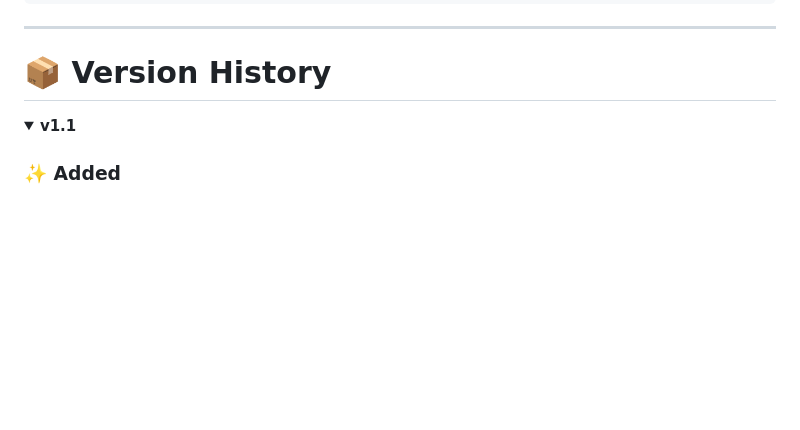
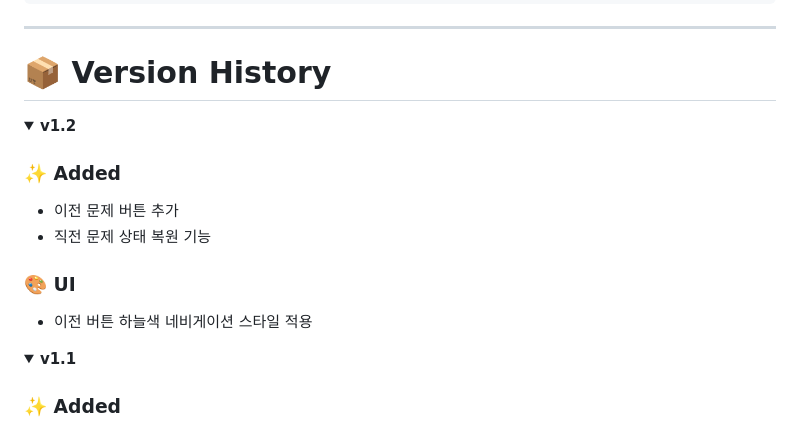
Before and after one commit to moon9H/toeicSpeakingQuiz, a Markdown page: README.md, the part around the change. GitHub-like rendering; folded sections open; blank space fills up the shorter version.

Commit message:
docs: update README for v1.2
Add version history for v1.2 and v1.1 updates.

```diff
--- a/README.md
+++ b/README.md
@@ -158,6 +158,18 @@ sentences.json / sentences2.json
 # 📦 Version History
 
 <details>
+<summary><strong>v1.2</strong></summary>
+
+### ✨ Added
+- 이전 문제 버튼 추가
+- 직전 문제 상태 복원 기능
+
+### 🎨 UI
+- 이전 버튼 하늘색 네비게이션 스타일 적용
+
+</details>
+
+<details>
 <summary><strong>v1.1</strong></summary>
 
 ### ✨ Added
```
